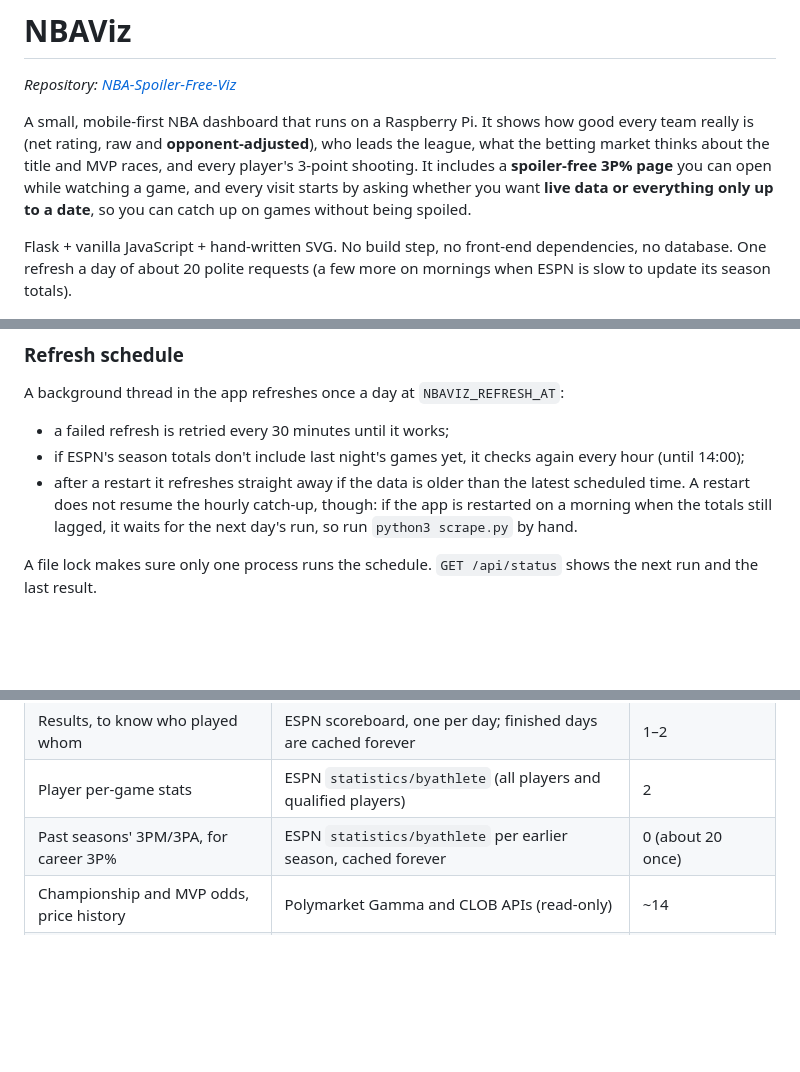
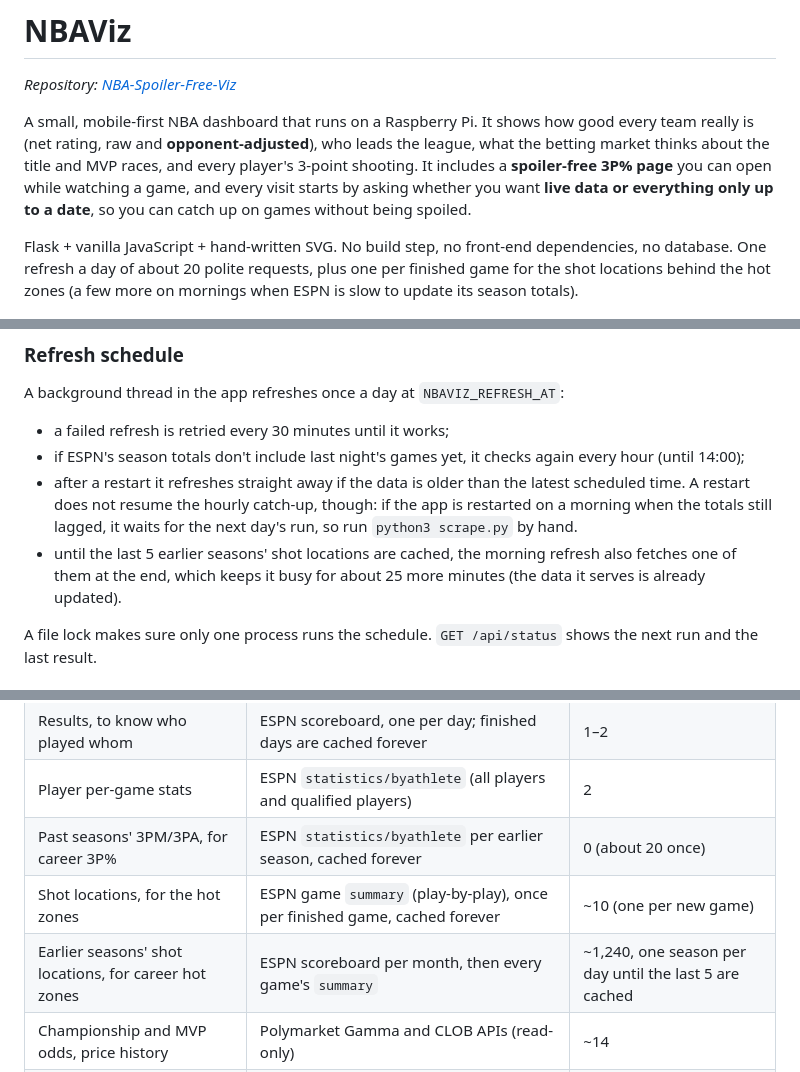
Before and after one commit to whysoserious321/NBA-Spoiler-Free-Viz, a Markdown page: README.md, 3 parts joined by grey strips. Rendered like a GitHub page; blank space fills up the shorter version.

```diff
--- a/README.md
+++ b/README.md
@@ -10,8 +10,8 @@ every visit starts by asking whether you want **live data or everything only up
 can catch up on games without being spoiled.
 
 Flask + vanilla JavaScript + hand-written SVG. No build step, no front-end dependencies,
-no database. One refresh a day of about 20 polite requests (a few more on mornings when ESPN
-is slow to update its season totals).
+no database. One refresh a day of about 20 polite requests, plus one per finished game for the shot
+locations behind the hot zones (a few more on mornings when ESPN is slow to update its season totals).
 
 <p align="center">
   <img src="docs/screenshots/start.png" width="200" alt="Start screen: live, up to a date, or demo">
@@ -308,6 +359,8 @@ A background thread in the app refreshes once a day at `NBAVIZ_REFRESH_AT`:
 - after a restart it refreshes straight away if the data is older than the latest scheduled time.
   A restart does not resume the hourly catch-up, though: if the app is restarted on a morning when the
   totals still lagged, it waits for the next day's run, so run `python3 scrape.py` by hand.
+- until the last 5 earlier seasons' shot locations are cached, the morning refresh also fetches one of
+  them at the end, which keeps it busy for about 25 more minutes (the data it serves is already updated).
 
 A file lock makes sure only one process runs the schedule. `GET /api/status` shows the next run and the last result.
 
@@ -356,6 +410,8 @@ WantedBy=multi-user.target
 | Results, to know who played whom | ESPN scoreboard, one per day; finished days are cached forever | 1–2 |
 | Player per-game stats | ESPN `statistics/byathlete` (all players and qualified players) | 2 |
 | Past seasons' 3PM/3PA, for career 3P% | ESPN `statistics/byathlete` per earlier season, cached forever | 0 (about 20 once) |
+| Shot locations, for the hot zones | ESPN game `summary` (play-by-play), once per finished game, cached forever | ~10 (one per new game) |
+| Earlier seasons' shot locations, for career hot zones | ESPN scoreboard per month, then every game's `summary` | ~1,240, one season per day until the last 5 are cached |
 | Championship and MVP odds, price history | Polymarket Gamma and CLOB APIs (read-only) | ~14 |
 | Logos and headshots | ESPN's image CDN, downloaded once into `data/img/` | 0 after the first run |
 
```
Also changed, not shown: other parts of README.md (+61 -6 lines), docs/screenshots/hotspots.png (added), 9 other files.
